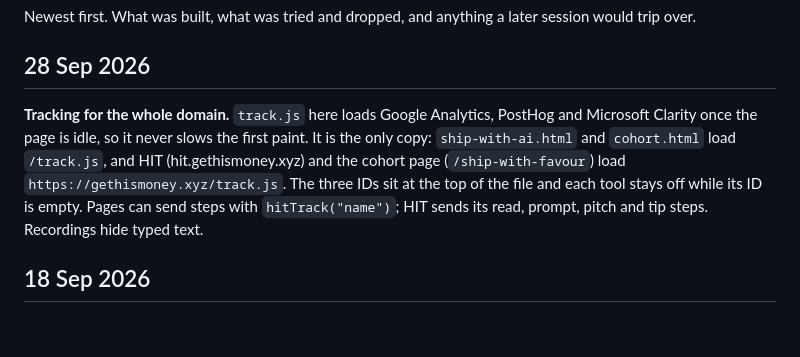
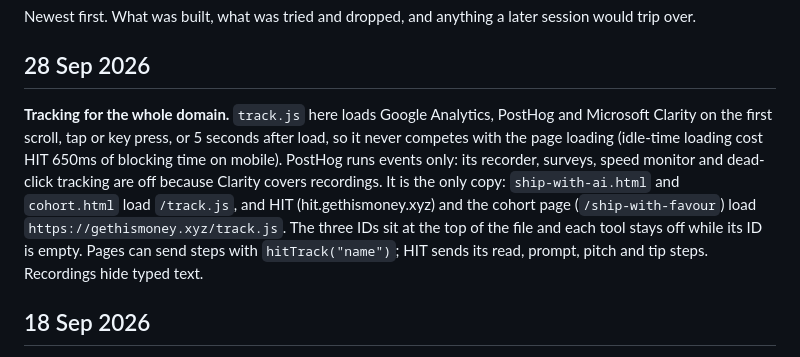
Before and after one commit to createwithfavour-oss/gethismoney-site, a Markdown page: devlog.md, the part around the change. GitHub-like rendering; blank space fills up the shorter version.

Commit message:
Devlog: tracker loading rule
Co-Authored-By: Claude Opus 5.5 <noreply@anthropic.com>

```diff
--- a/devlog.md
+++ b/devlog.md
@@ -4,7 +4,7 @@ Newest first. What was built, what was tried and dropped, and anything a later s
 
 ## 28 Sep 2026
 
-**Tracking for the whole domain.** `track.js` here loads Google Analytics, PostHog and Microsoft Clarity once the page is idle, so it never slows the first paint. It is the only copy: `ship-with-ai.html` and `cohort.html` load `/track.js`, and HIT (hit.gethismoney.xyz) and the cohort page (`/ship-with-favour`) load `https://gethismoney.xyz/track.js`. The three IDs sit at the top of the file and each tool stays off while its ID is empty. Pages can send steps with `hitTrack("name")`; HIT sends its read, prompt, pitch and tip steps. Recordings hide typed text.
+**Tracking for the whole domain.** `track.js` here loads Google Analytics, PostHog and Microsoft Clarity on the first scroll, tap or key press, or 5 seconds after load, so it never competes with the page loading (idle-time loading cost HIT 650ms of blocking time on mobile). PostHog runs events only: its recorder, surveys, speed monitor and dead-click tracking are off because Clarity covers recordings. It is the only copy: `ship-with-ai.html` and `cohort.html` load `/track.js`, and HIT (hit.gethismoney.xyz) and the cohort page (`/ship-with-favour`) load `https://gethismoney.xyz/track.js`. The three IDs sit at the top of the file and each tool stays off while its ID is empty. Pages can send steps with `hitTrack("name")`; HIT sends its read, prompt, pitch and tip steps. Recordings hide typed text.
 
 ## 18 Sep 2026
 
```
